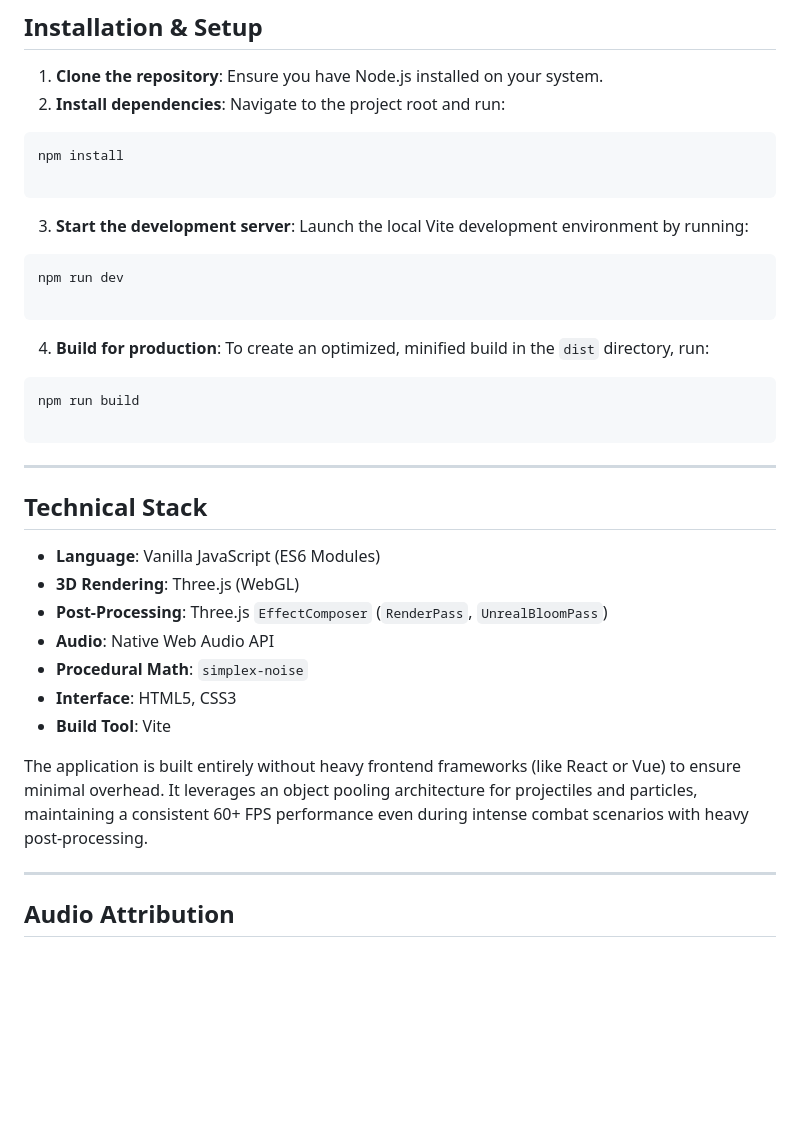
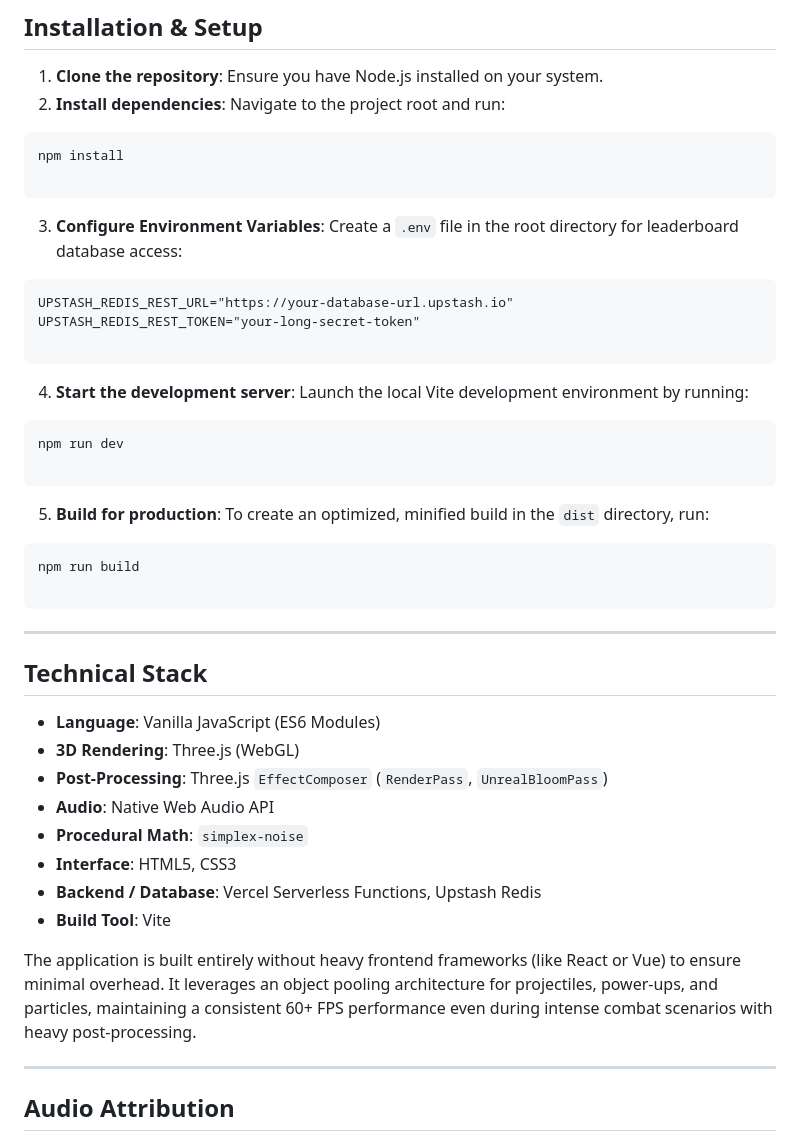
Before and after one commit to Ppratik765/Shooting-game-star-wars-style, a Markdown page: README.md, the part around one of its changes. Rendered like a GitHub page; blank space fills up the shorter version.

````diff
--- a/README.md
+++ b/README.md
@@ -95,26 +103,33 @@ Wire Frame Shooting/
 
 1. **Clone the repository**: Ensure you have Node.js installed on your system.
 2. **Install dependencies**: Navigate to the project root and run:
+
 ```bash
 npm install
 
 ```
 
+3. **Configure Environment Variables**: Create a `.env` file in the root directory for leaderboard database access:
 
-3. **Start the development server**: Launch the local Vite development environment by running:
+```text
+UPSTASH_REDIS_REST_URL="https://your-database-url.upstash.io"
+UPSTASH_REDIS_REST_TOKEN="your-long-secret-token"
+
+```
+
+4. **Start the development server**: Launch the local Vite development environment by running:
+
 ```bash
 npm run dev
 
 ```
 
+5. **Build for production**: To create an optimized, minified build in the `dist` directory, run:
 
-4. **Build for production**: To create an optimized, minified build in the `dist` directory, run:
 ```bash
 npm run build
 
 ```
-
-
 
 ---
 
@@ -126,9 +141,10 @@ npm run build
 * **Audio**: Native Web Audio API
 * **Procedural Math**: `simplex-noise`
 * **Interface**: HTML5, CSS3
+* **Backend / Database**: Vercel Serverless Functions, Upstash Redis
 * **Build Tool**: Vite
 
-The application is built entirely without heavy frontend frameworks (like React or Vue) to ensure minimal overhead. It leverages an object pooling architecture for projectiles and particles, maintaining a consistent 60+ FPS performance even during intense combat scenarios with heavy post-processing.
+The application is built entirely without heavy frontend frameworks (like React or Vue) to ensure minimal overhead. It leverages an object pooling architecture for projectiles, power-ups, and particles, maintaining a consistent 60+ FPS performance even during intense combat scenarios with heavy post-processing.
 
 ---
 
````
Also changed, not shown: other parts of README.md (+18 -10 lines).
